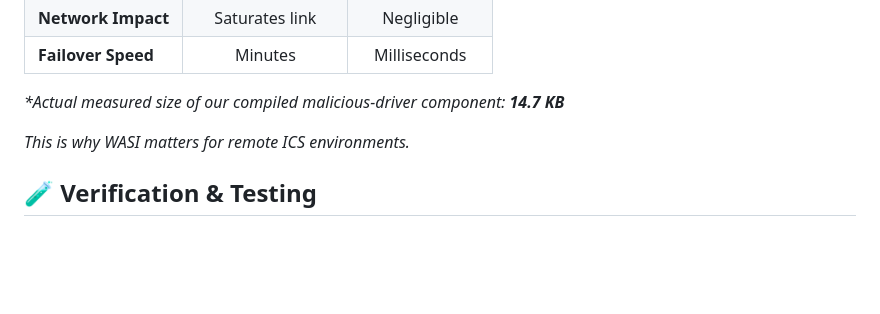
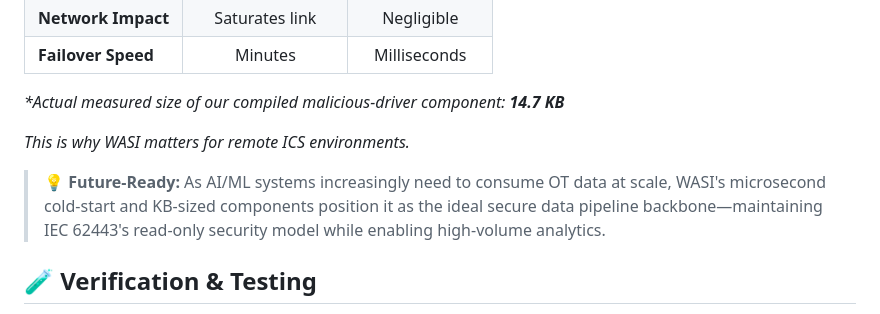
Before and after one commit to gammahazard/vanguard-ics-guardian, a Markdown page: README.md, the part around the change. GitHub-like rendering; blank space fills up the shorter version.

Commit message:
docs: add AI/ML future data pipeline positioning

```diff
--- a/README.md
+++ b/README.md
@@ -164,6 +164,8 @@ For offshore oil rigs with limited satellite connectivity (~1 Mbps):
 
 *This is why WASI matters for remote ICS environments.*
 
+> 💡 **Future-Ready:** As AI/ML systems increasingly need to consume OT data at scale, WASI's microsecond cold-start and KB-sized components position it as the ideal secure data pipeline backbone—maintaining IEC 62443's read-only security model while enabling high-volume analytics.
+
 ## 🧪 Verification & Testing
 
 This project includes a comprehensive test suite using **Vitest** to verify the security invariants of the WASI shim. We test the Host implementation directly to ensure permissions are enforced *before* the Guest code even runs.
```
